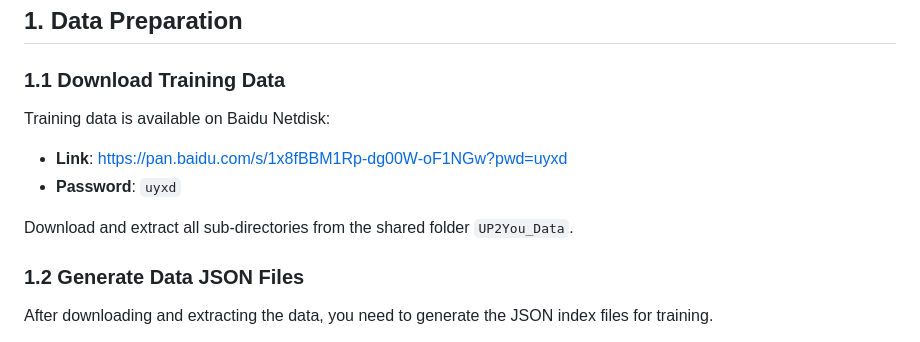
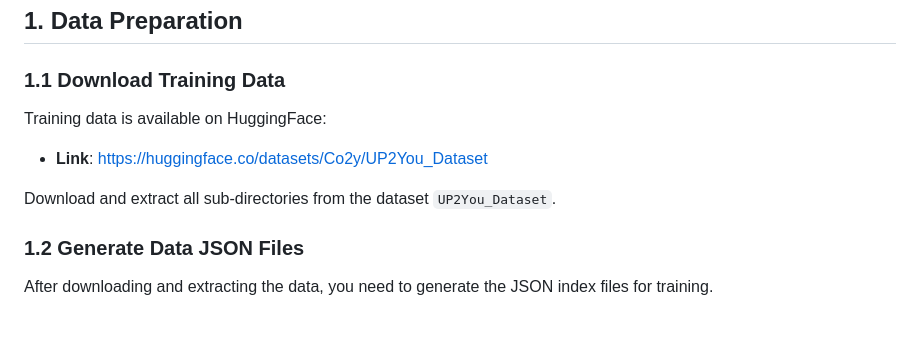
Before and after one commit to zcai0612/UP2You, a Markdown page: TRAIN.md, the part around the change. Rendered like a GitHub page.

Commit message:
update huggingface dataset

```diff
--- a/TRAIN.md
+++ b/TRAIN.md
@@ -4,12 +4,11 @@
 
 ### 1.1 Download Training Data
 
-Training data is available on Baidu Netdisk:
+Training data is available on HuggingFace:
 
-- **Link**: [https://pan.baidu.com/s/1x8fBBM1Rp-dg00W-oF1NGw?pwd=uyxd](https://pan.baidu.com/s/1x8fBBM1Rp-dg00W-oF1NGw?pwd=uyxd)
-- **Password**: `uyxd`
+- **Link**: [https://huggingface.co/datasets/Co2y/UP2You_Dataset](https://huggingface.co/datasets/Co2y/UP2You_Dataset)
 
-Download and extract all sub-directories from the shared folder `UP2You_Data`.
+Download and extract all sub-directories from the dataset `UP2You_Dataset`.
 
 ### 1.2 Generate Data JSON Files
 
```
Also changed, not shown: README.md (+1 -0 lines).
